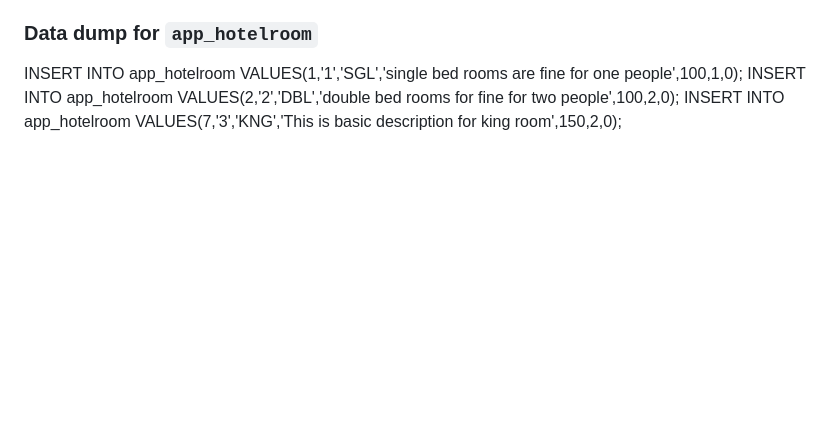
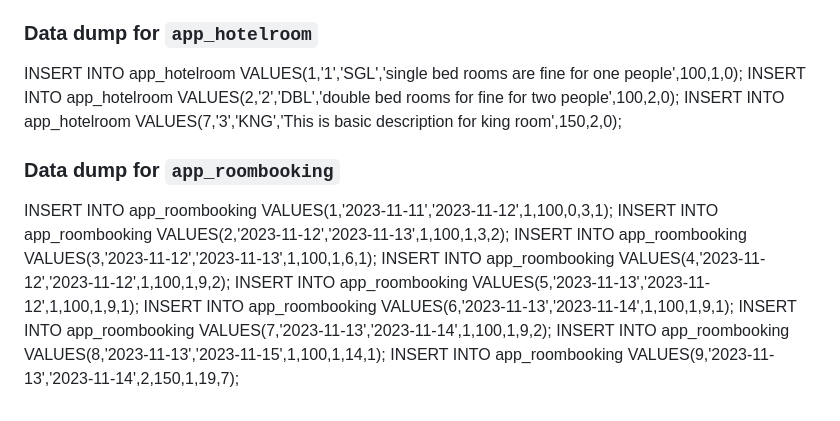
Before and after one commit to LavanyaPasumarthi71/CS665_PROJECT1_GROUP_24, a Markdown page: insert_sql.md, the part around the change. Rendered like a GitHub page; blank space fills up the shorter version.

```diff
--- a/insert_sql.md
+++ b/insert_sql.md
@@ -27,3 +27,15 @@ INSERT INTO app_customer VALUES(19,'pbkdf2_sha256$600000$uOe0DxQnR3HqEjXisSNnxV$
 INSERT INTO app_hotelroom VALUES(1,'1','SGL','single bed rooms are fine for one people',100,1,0);
 INSERT INTO app_hotelroom VALUES(2,'2','DBL','double bed rooms for fine for two people',100,2,0);
 INSERT INTO app_hotelroom VALUES(7,'3','KNG','This is basic description for king room',150,2,0);
+
+### Data dump for `app_roombooking`
+
+INSERT INTO app_roombooking VALUES(1,'2023-11-11','2023-11-12',1,100,0,3,1);
+INSERT INTO app_roombooking VALUES(2,'2023-11-12','2023-11-13',1,100,1,3,2);
+INSERT INTO app_roombooking VALUES(3,'2023-11-12','2023-11-13',1,100,1,6,1);
+INSERT INTO app_roombooking VALUES(4,'2023-11-12','2023-11-12',1,100,1,9,2);
+INSERT INTO app_roombooking VALUES(5,'2023-11-13','2023-11-12',1,100,1,9,1);
+INSERT INTO app_roombooking VALUES(6,'2023-11-13','2023-11-14',1,100,1,9,1);
+INSERT INTO app_roombooking VALUES(7,'2023-11-13','2023-11-14',1,100,1,9,2);
+INSERT INTO app_roombooking VALUES(8,'2023-11-13','2023-11-15',1,100,1,14,1);
+INSERT INTO app_roombooking VALUES(9,'2023-11-13','2023-11-14',2,150,1,19,7);
```
